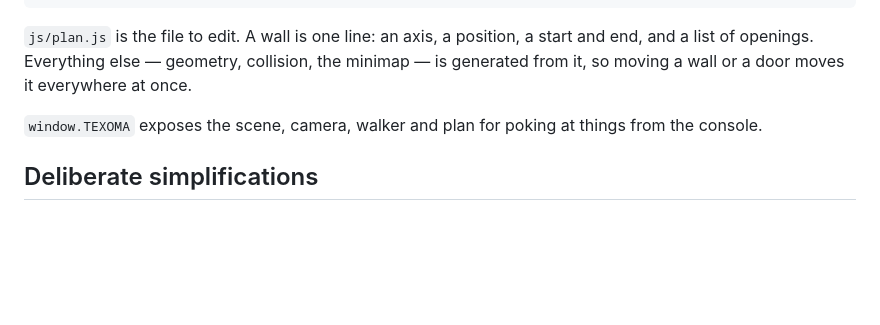
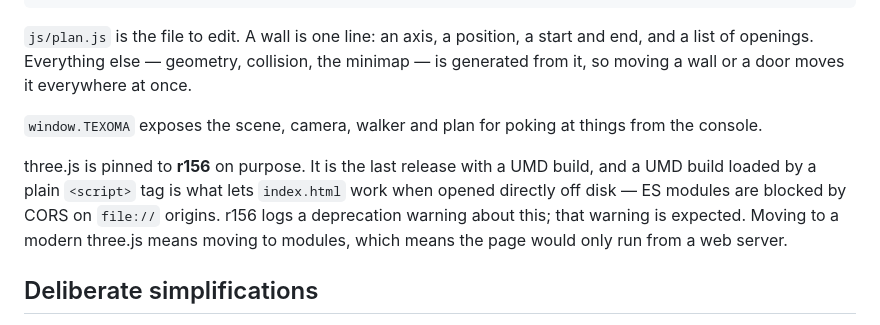
Before and after one commit to Johnesco/texoma-walkthrough, a Markdown page: README.md, the part around the change. Rendered like a GitHub page; blank space fills up the shorter version.

Commit message:
Note why three.js is pinned to r156
r156 is the last release with a UMD build. Loading it via a plain
script tag is what lets index.html open by double-click; ES modules
are CORS-blocked on file:// origins. Records that the deprecation
warning it logs is expected rather than something to fix.

Co-Authored-By: Claude Opus 5 <noreply@anthropic.com>

```diff
--- a/README.md
+++ b/README.md
@@ -62,6 +62,13 @@ or a door moves it everywhere at once.
 `window.TEXOMA` exposes the scene, camera, walker and plan for poking at
 things from the console.
 
+three.js is pinned to **r156** on purpose. It is the last release with a
+UMD build, and a UMD build loaded by a plain `<script>` tag is what lets
+`index.html` work when opened directly off disk — ES modules are blocked
+by CORS on `file://` origins. r156 logs a deprecation warning about
+this; that warning is expected. Moving to a modern three.js means moving
+to modules, which means the page would only run from a web server.
+
 ## Deliberate simplifications
 
 - **The great room is a raised flat ceiling (10'-3"), not a vault.** The
```
